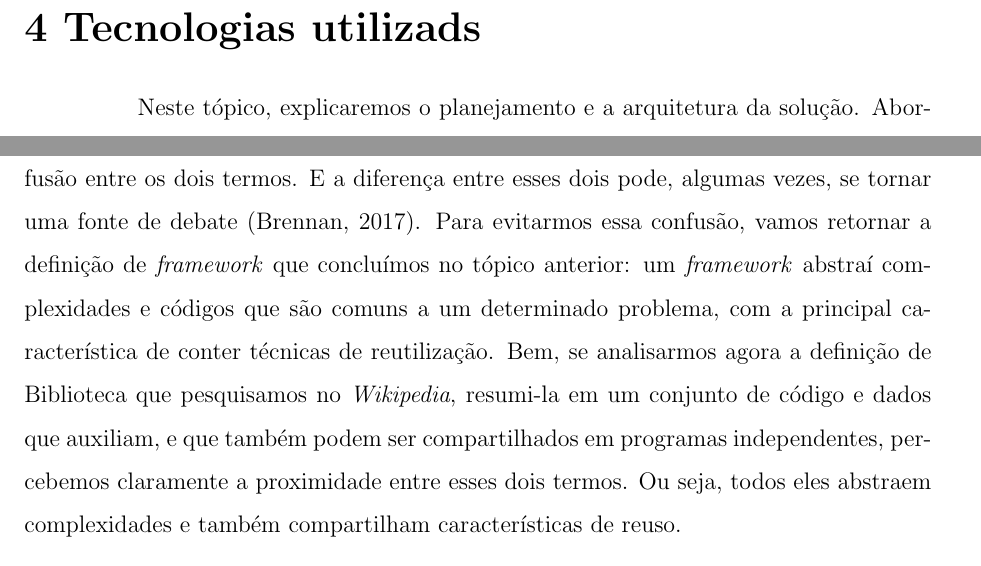
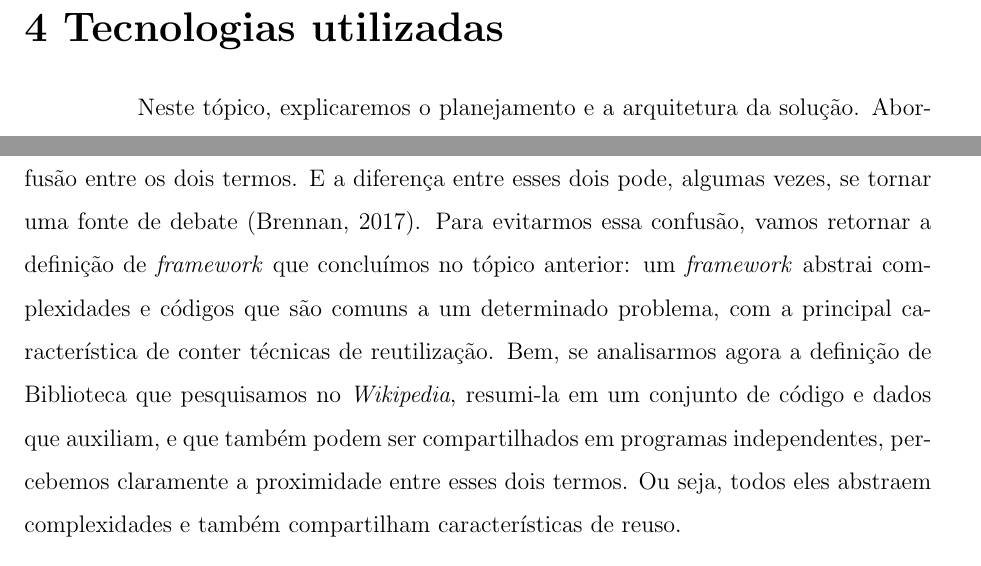
Before and after one commit to danillogontijo/monografia_latex, a LaTeX document (vINICIAL.tex): two parts of pages 31 and 37 of 73, joined at a grey line, cut so that both start at the same text. The pictures show the PDF file vINICIAL.pdf that the author committed with the source; the source files are stored in an older character set and shown here as Unicode.

Commit message:
correcao ortograficas

```diff
--- a/vINICIAL.tex
+++ b/vINICIAL.tex
@@ -401,14 +401,14 @@
 	O iFood Guru um \textit{chatterbot} muito simples que baseado no endereço informado, mostra os sabores de pizza disponíveis. Escolhido o sabor da pizza são mostrados os restaurantes abertos que atendem o endereço e que possuem aquele sabor. Nessa tela são mostradas as logomarcas e notas de avaliação do restaurante. Escolhido o restaurante o valor total com taxa de entrega é informado ao cliente que pode confirmar ou não aquele pedido. (Lima, 20017)
 	Toda essa interação é feita utilizando diálogos textual e menus interativos que dão opções para o usuário escolher o que facilita tanto no desenvolvimento do \textit{bot} quando no entendimento do usuário.
 
-	\chapter{Tecnologias utilizads}
+	\chapter{Tecnologias utilizadas}
 	\indent\indent  Neste tópico, explicaremos o planejamento e a arquitetura da solução. Abordando também conceitos de tecnologias e ferramentas utilizadas para o desenvolvimento do \textit{chatterbot }proposto neste projeto. Sendo que uma das principais ferramentas que iremos utilizar, será o \textit{framework} Rasa. Mas, antes de aprofundarmos mais sobre essa ferramenta, que será usada para modelar e desenvolver nosso \textit{chatterbot}, vamos abordar um pouco sobre o que é um \textit{framework}.
 	\section{O que é um \textit{Framework}?}
 	\indent\indent \textit{Frameworks} são técnicas de reutilização orientada a objetos. Compartilhando com diversas características com técnicas de reutilização em geral, e com técnicas de reutilização orientadas a objeto em particular. (Ralph E. Johnson. Framework, Components, Patterns. 1997)
 
 	E segundo Jacques Sauvé (\textit{Frameworks} e Componentes. 2000), um \textit{framework} captura a funcionalidade comum a várias aplicações, mais especificamente, provendo uma solução para uma família de problemas semelhantes, ao usar um conjunto de classes e interfaces que mostra como decompor esses problemas, e como objetos dessas classes colaboram para cumprir suas responsabilidades. Continuando na ideia de Jacques Sauvé, o conjunto de classes deve ser flexível e extensível para permitir a construção de várias aplicações com pouco esforço, especificando apenas as particularidades de cada aplicação.
 
-	Resumimos então, que um \textit{framework }abstraí\ algumas complexidades e códigos que são comuns a um determinado problema, com a principal característica de conter técnicas de reutilização. Facilitando, portanto, o  desenvolvimento de uma solução que se encaixa dentro do domínio de atuação do \textit{framework}.
+	Resumimos então, que um \textit{framework }abstrai\ algumas complexidades e códigos que são comuns a um determinado problema, com a principal característica de conter técnicas de reutilização. Facilitando, portanto, o  desenvolvimento de uma solução que se encaixa dentro do domínio de atuação do \textit{framework}.
 
 	Como mencionado, as aplicações devem ter algo em comum, mas não apenas uma pequena fração, é necessário ser razoavelmente grande, pertencendo a um mesmo domínio de problema. Vejamos na imagem abaixo quando, para a solução de determinado problema, é possível criar um \textit{framework}.\\
 	\begin{figure}[htb]
```
Also changed, not shown: vINICIAL.pdf, vINICIAL.tex (2 more changed lines).
